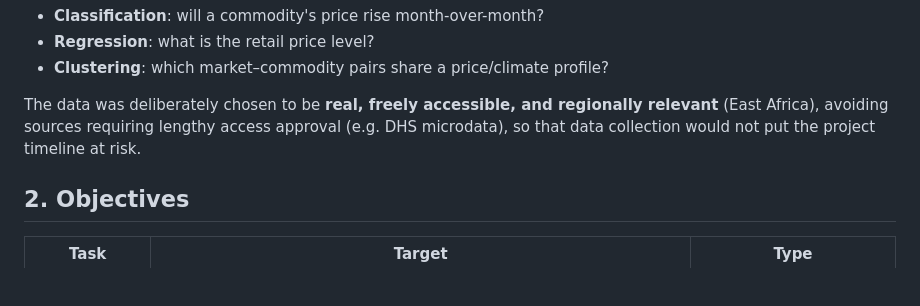
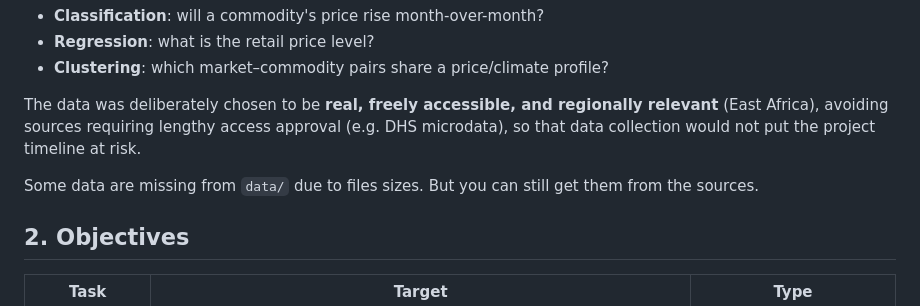
Before and after one commit to Elthiero/auca_data_mining, a Markdown page: mid_exam/README.md, the part around the change. Rendered like a GitHub page; blank space fills up the shorter version.

Commit message:
Add: adding information about missing raw data due to file size

```diff
--- a/mid_exam/README.md
+++ b/mid_exam/README.md
@@ -13,6 +13,8 @@ This project analyses retail food commodity prices across Rwanda (2020–2026),
 - **Clustering**: which market–commodity pairs share a price/climate profile?
 
 The data was deliberately chosen to be **real, freely accessible, and regionally relevant** (East Africa), avoiding sources requiring lengthy access approval (e.g. DHS microdata), so that data collection would not put the project timeline at risk.
+
+Some data are missing from `data/` due to files sizes. But you can still get them from the sources.
 
 ## 2. Objectives
 
```
